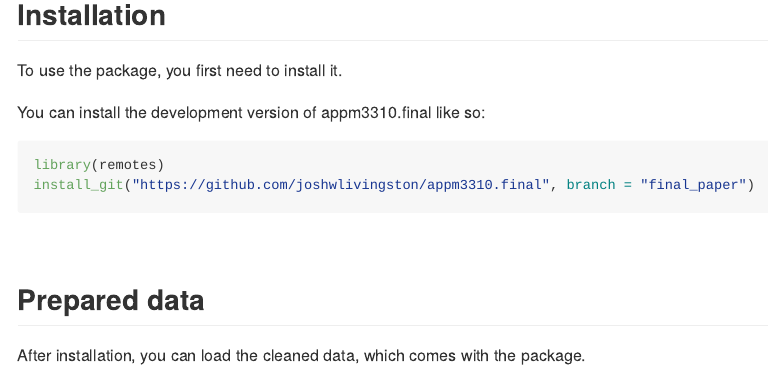
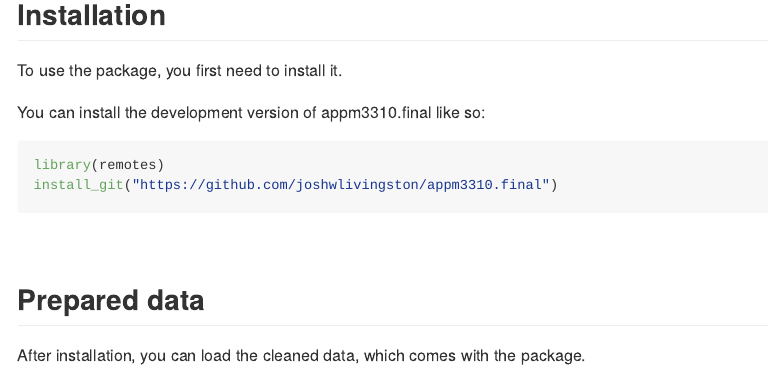
Before and after one commit to joshwlivingston/appm3310.final, an R Markdown document (README.Rmd): the page in a window 1100 px wide, from 160 px down. The pictures show the output file README.md that the author committed with the source, drawn offline in the style of GitHub.

Commit message:
update readme to remove branch for installation

````diff
--- a/README.Rmd
+++ b/README.Rmd
@@ -25,7 +25,7 @@
 
 ```{r install-package, eval=FALSE}
 library(remotes)
-install_git("https://github.com/joshwlivingston/appm3310.final", branch = "final_paper")
+install_git("https://github.com/joshwlivingston/appm3310.final")
 ```
 <br>
 
````
Also changed, not shown: README.md.
